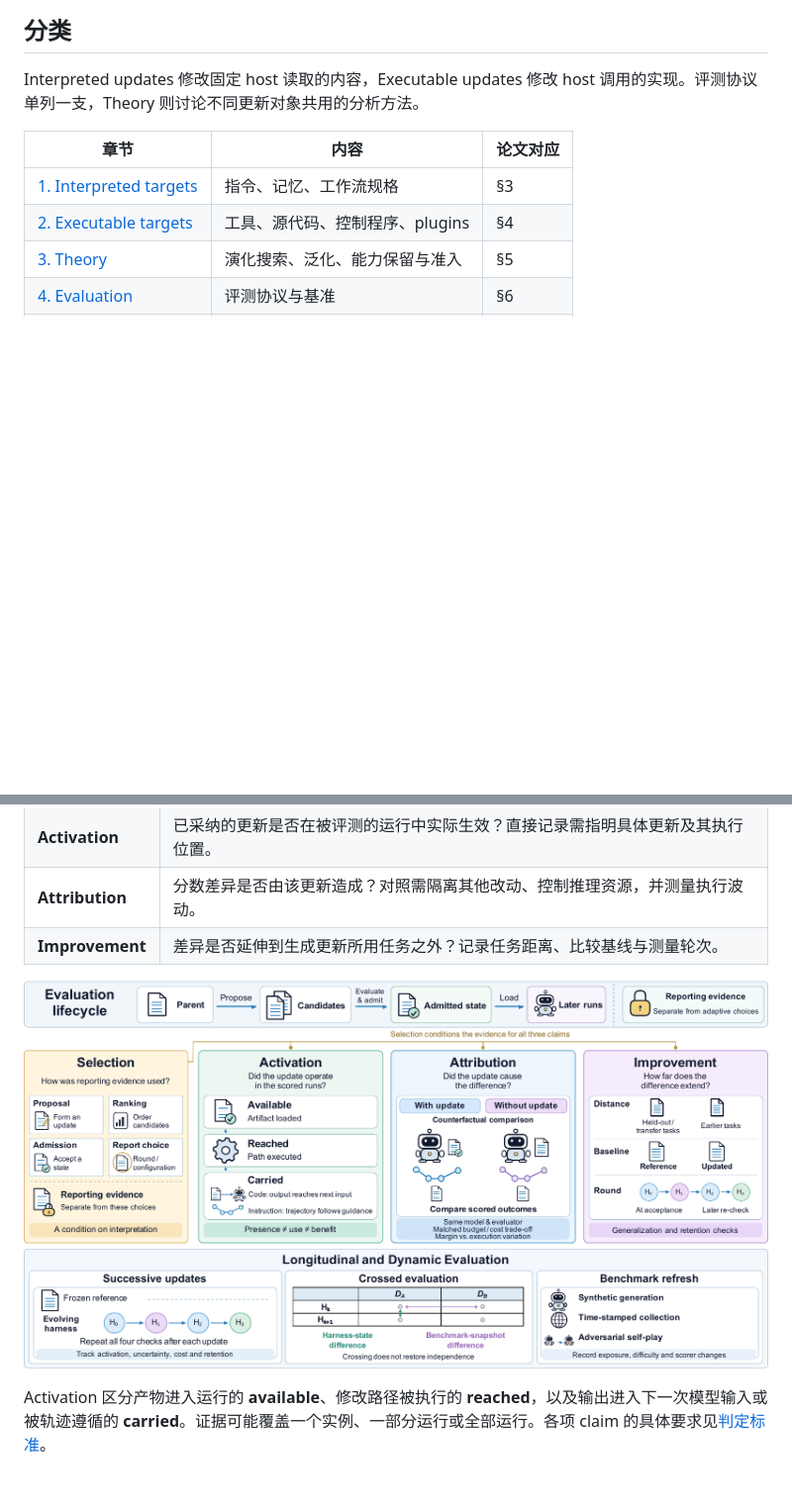
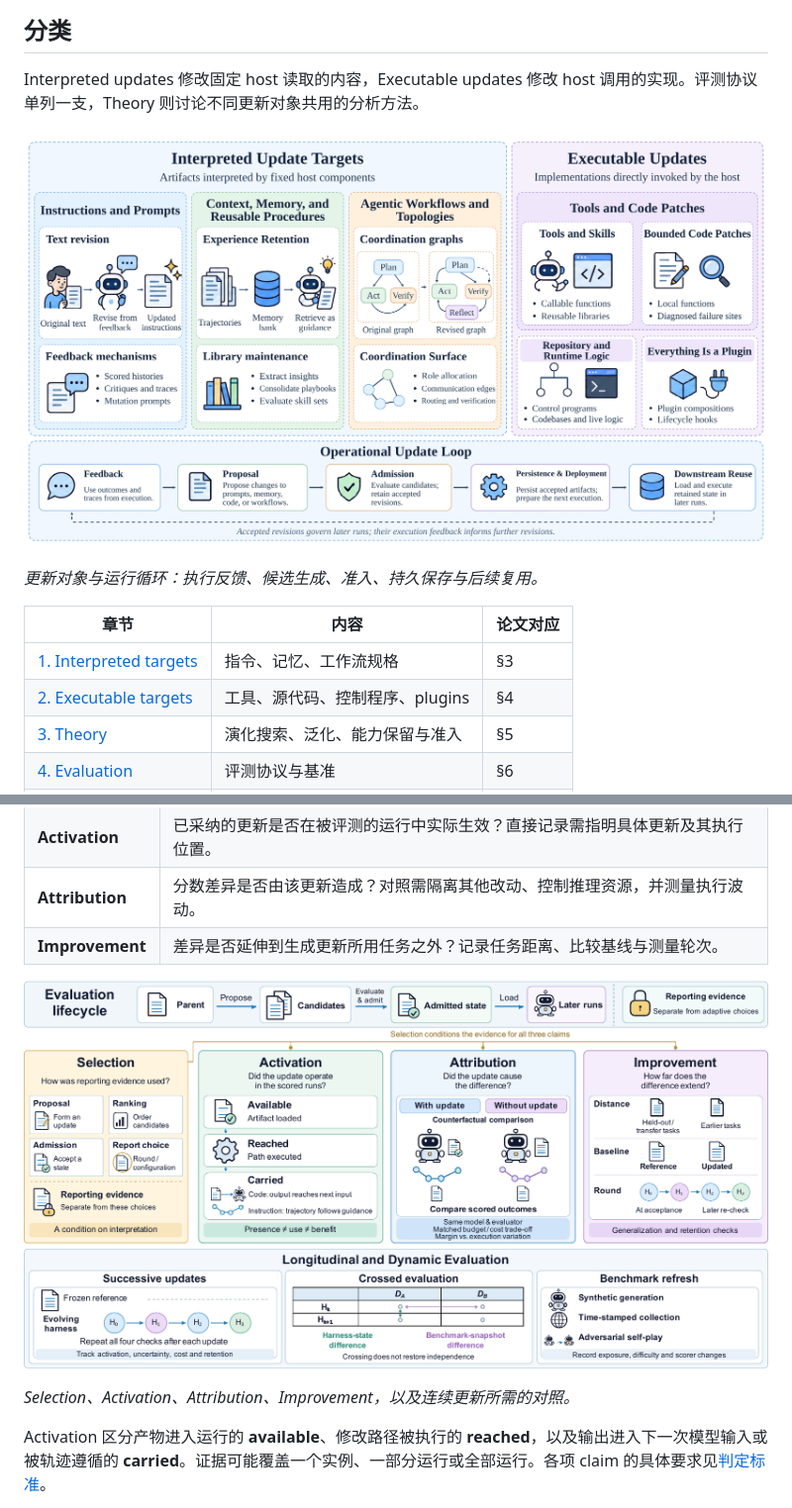
Before and after one commit to repomesh/Harness-RSI, a Markdown page: README_zh.md, 2 parts joined by grey strips. Shown at 99% size. Rendered like a GitHub page; blank space fills up the shorter version.

```diff
--- a/README_zh.md
+++ b/README_zh.md
@@ -65,6 +69,10 @@ Self-evolution 指这一更新过程。更新是否实际生效、是否改善
 ## 分类
 
 Interpreted updates 修改固定 host 读取的内容，Executable updates 修改 host 调用的实现。评测协议单列一支，Theory 则讨论不同更新对象共用的分析方法。
+
+[![Interpreted 与 Executable 更新对象，以及从反馈到后续复用的运行循环](assets/overview.png)](assets/overview.png)
+
+*更新对象与运行循环：执行反馈、候选生成、准入、持久保存与后续复用。*
 
 | 章节 | 内容 | 论文对应 |
 |---|---|---|
@@ -360,7 +368,9 @@ $\widehat{\Delta}$ 表示候选 loss 减去当前版本的 loss。在上述假
 | **Attribution** | 分数差异是否由该更新造成？对照需隔离其他改动、控制推理资源，并测量执行波动。 |
 | **Improvement** | 差异是否延伸到生成更新所用任务之外？记录任务距离、比较基线与测量轮次。 |
 
-![四项 Evaluation Claims 与纵向对照](assets/claims.png)
+[![四项 Evaluation Claims 与纵向对照](assets/claims.png)](assets/claims.png)
+
+*Selection、Activation、Attribution、Improvement，以及连续更新所需的对照。*
 
 Activation 区分产物进入运行的 **available**、修改路径被执行的 **reached**，以及输出进入下一次模型输入或被轨迹遵循的 **carried**。证据可能覆盖一个实例、一部分运行或全部运行。各项 claim 的具体要求见[判定标准](docs/evidence-criteria.md)。
 
```
Also changed, not shown: other parts of README_zh.md (+4 -0 lines), README.md (+11 -1 lines).
